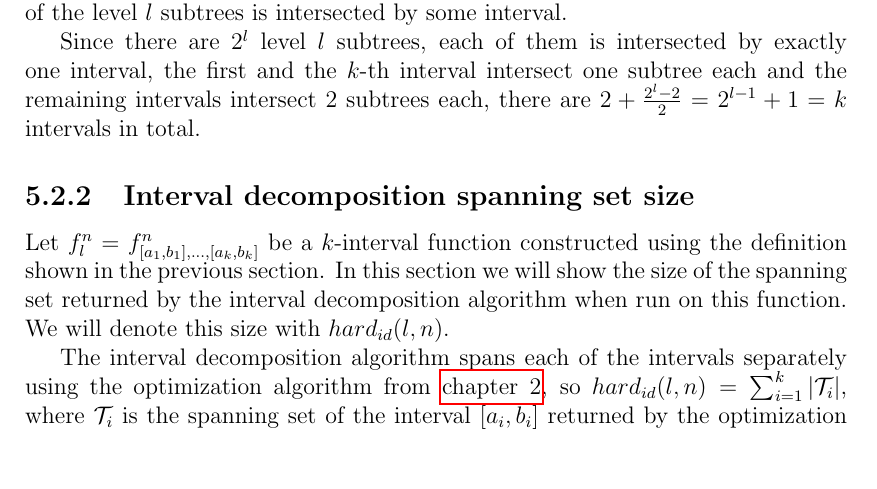
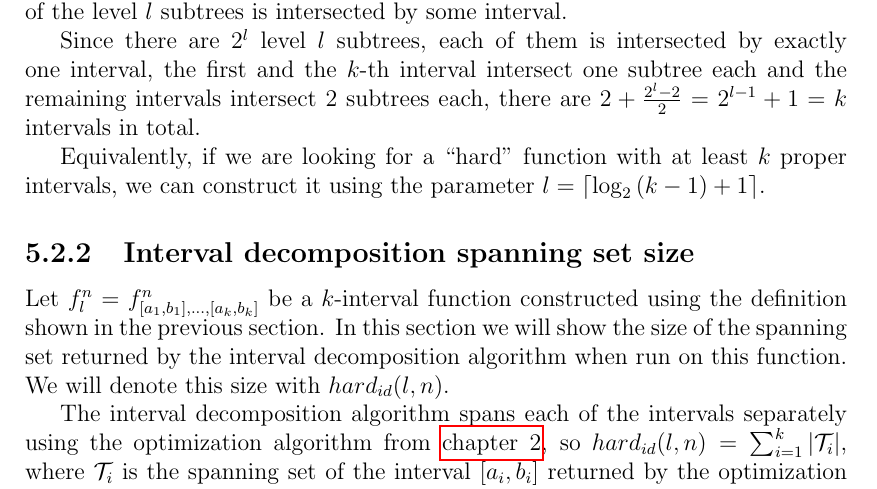
Before and after one commit to filipbartek/ibf, a LaTeX thesis (thesis.tex, which reads thesis/betterapprox.tex): part of page 32 of 43, cut so that both start at the same text, the shorter picture padded with empty space. Compiled offline with pdfLaTeX.

Commit message:
betterapprox: Show how to compute l from k

```diff
--- a/thesis/betterapprox.tex
+++ b/thesis/betterapprox.tex
@@ -284,6 +284,12 @@ one subtree each
 and the remaining intervals intersect 2 subtrees each,
 there are $2 + \frac{2^l - 2}{2} = 2^{l-1} + 1 = k$
 intervals in total.
+
+Equivalently,
+if we are looking for a \quot{hard} function
+with at least $k$ proper intervals,
+we can construct it using the parameter
+$l = \ceil{\log_2{(k-1)} + 1}$.
 
 \subsection{Interval decomposition spanning set size}
 
```
